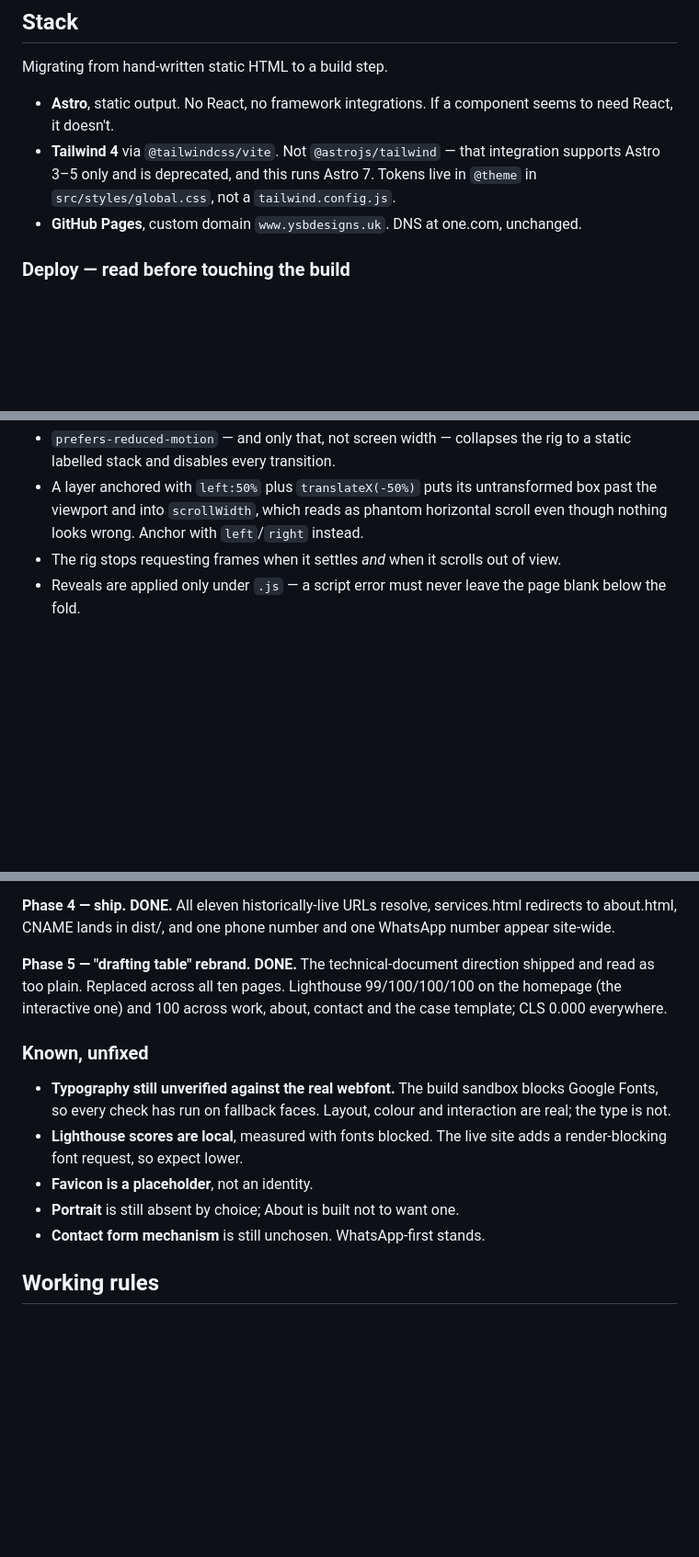
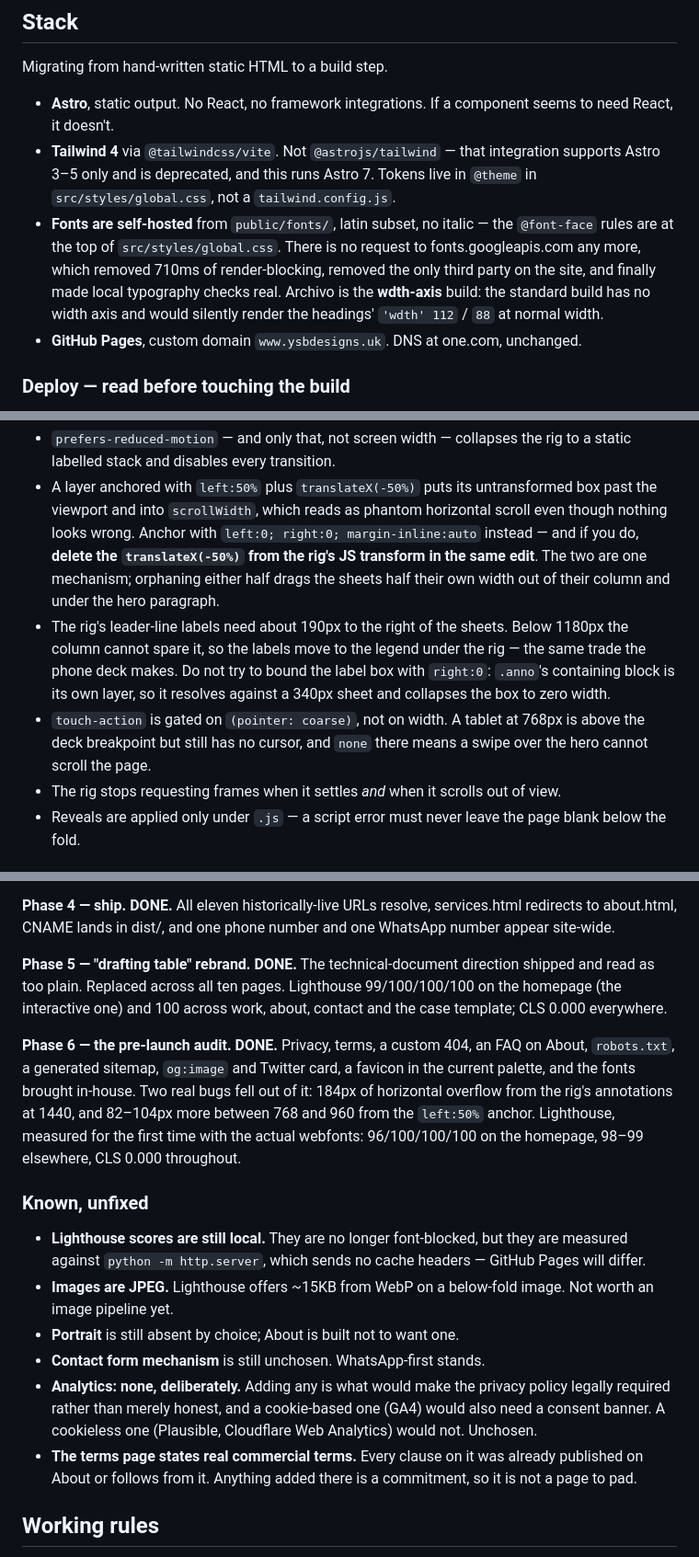
Before and after one commit to yameenbux/ysbdesignsportfolio, a Markdown page: CLAUDE.md, 3 parts joined by grey strips. Shown at 92% size. GitHub-like rendering; blank space fills up the shorter version.

Commit message:
Record phase 6 in the spec
Fonts are self-hosted now, so the Stack section says where they live and why
Archivo has to be the wdth-axis build. The sitemap table gains privacy, terms,
the 404, robots.txt and sitemap.xml.

Three rules added to the motion section, each one a bug this phase produced or
uncovered: left:50% and translateX(-50%) are one mechanism and orphaning
either half drags the sheets out of their column; the rig's labels need 190px
and cannot be bounded with right:0 because .anno resolves against its own
layer; touch-action is gated on pointer type, not width.

Known-unfixed shrinks: typography is verified against the real webfont, the
Lighthouse numbers are no longer font-blocked, and the favicon is no longer a
placeholder. It gains the analytics position — none, deliberately, because
adding any is what would make the privacy policy legally required — and a note
that the terms page states real commitments and is not a page to pad.

Co-Authored-By: Claude Opus 5 <noreply@anthropic.com>
Claude-Session: https://claude.ai/code/session_01EcfXKLDgYcKiABVUvmeZS6

```diff
--- a/CLAUDE.md
+++ b/CLAUDE.md
@@ -46,6 +46,13 @@ Migrating from hand-written static HTML to a build step.
 - **Tailwind 4** via `@tailwindcss/vite`. Not `@astrojs/tailwind` — that
   integration supports Astro 3–5 only and is deprecated, and this runs Astro 7.
   Tokens live in `@theme` in `src/styles/global.css`, not a `tailwind.config.js`.
+- **Fonts are self-hosted** from `public/fonts/`, latin subset, no italic —
+  the `@font-face` rules are at the top of `src/styles/global.css`. There is
+  no request to fonts.googleapis.com any more, which removed 710ms of
+  render-blocking, removed the only third party on the site, and finally made
+  local typography checks real. Archivo is the **wdth-axis** build: the
+  standard build has no width axis and would silently render the headings'
+  `'wdth' 112` / `88` at normal width.
 - **GitHub Pages**, custom domain `www.ysbdesigns.uk`. DNS at one.com, unchanged.
 
 ### Deploy — read before touching the build
@@ -268,7 +281,18 @@ Rules that hold:
 - A layer anchored with `left:50%` plus `translateX(-50%)` puts its
   untransformed box past the viewport and into `scrollWidth`, which reads as
   phantom horizontal scroll even though nothing looks wrong. Anchor with
-  `left`/`right` instead.
+  `left:0; right:0; margin-inline:auto` instead — and if you do, **delete the
+  `translateX(-50%)` from the rig's JS transform in the same edit**. The two
+  are one mechanism; orphaning either half drags the sheets half their own
+  width out of their column and under the hero paragraph.
+- The rig's leader-line labels need about 190px to the right of the sheets.
+  Below 1180px the column cannot spare it, so the labels move to the legend
+  under the rig — the same trade the phone deck makes. Do not try to bound the
+  label box with `right:0`: `.anno`'s containing block is its own layer, so it
+  resolves against a 340px sheet and collapses the box to zero width.
+- `touch-action` is gated on `(pointer: coarse)`, not on width. A tablet at
+  768px is above the deck breakpoint but still has no cursor, and `none` there
+  means a swipe over the hero cannot scroll the page.
 - The rig stops requesting frames when it settles *and* when it scrolls out
   of view.
 - Reveals are applied only under `.js` — a script error must never leave the
@@ -306,16 +330,30 @@ shipped and read as too plain. Replaced across all ten pages. Lighthouse
 99/100/100/100 on the homepage (the interactive one) and 100 across work,
 about, contact and the case template; CLS 0.000 everywhere.
 
+**Phase 6 — the pre-launch audit. DONE.** Privacy, terms, a custom 404, an
+FAQ on About, `robots.txt`, a generated sitemap, `og:image` and Twitter card,
+a favicon in the current palette, and the fonts brought in-house. Two real
+bugs fell out of it: 184px of horizontal overflow from the rig's annotations
+at 1440, and 82–104px more between 768 and 960 from the `left:50%` anchor.
+Lighthouse, measured for the first time with the actual webfonts:
+96/100/100/100 on the homepage, 98–99 elsewhere, CLS 0.000 throughout.
+
 ### Known, unfixed
 
-- **Typography still unverified against the real webfont.** The build sandbox
-  blocks Google Fonts, so every check has run on fallback faces. Layout,
-  colour and interaction are real; the type is not.
-- **Lighthouse scores are local**, measured with fonts blocked. The live site
-  adds a render-blocking font request, so expect lower.
-- **Favicon is a placeholder**, not an identity.
+- **Lighthouse scores are still local.** They are no longer font-blocked, but
+  they are measured against `python -m http.server`, which sends no cache
+  headers — GitHub Pages will differ.
+- **Images are JPEG.** Lighthouse offers ~15KB from WebP on a below-fold
+  image. Not worth an image pipeline yet.
 - **Portrait** is still absent by choice; About is built not to want one.
 - **Contact form mechanism** is still unchosen. WhatsApp-first stands.
+- **Analytics: none, deliberately.** Adding any is what would make the privacy
+  policy legally required rather than merely honest, and a cookie-based one
+  (GA4) would also need a consent banner. A cookieless one (Plausible,
+  Cloudflare Web Analytics) would not. Unchosen.
+- **The terms page states real commercial terms.** Every clause on it was
+  already published on About or follows from it. Anything added there is a
+  commitment, so it is not a page to pad.
 
 ## Working rules
 
```
Also changed, not shown: other parts of CLAUDE.md (+9 -0 lines).
